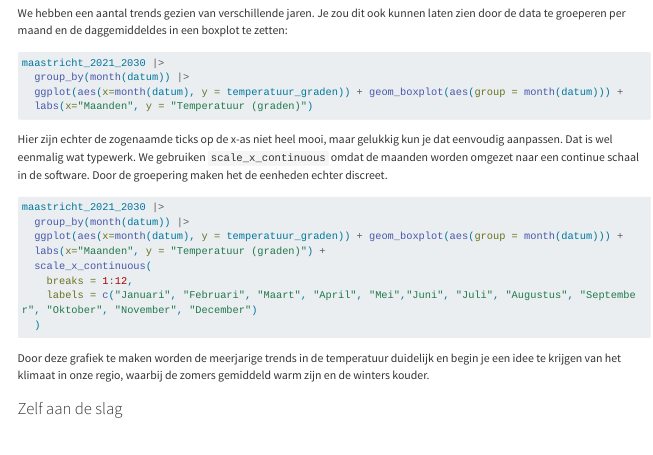
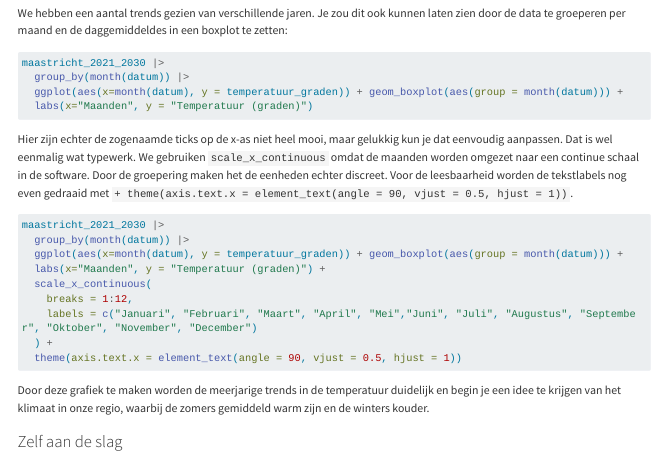
Before and after one commit to RonaldVisser/Grounded_R, a Quarto document (grounded_wc2.qmd): the page in a window 1100 px wide, from 4320 px down. Rendered offline with R 4.5, knitr and Pandoc in place of Quarto, with nearby package versions; the code chunks are not run, so their results and figures are left out; long lines of code are wrapped.

Commit message:
minor correction

````diff
--- a/grounded_wc2.qmd
+++ b/grounded_wc2.qmd
@@ -256,7 +256,7 @@ maastricht_2021_2030 |>
   labs(x="Maanden", y = "Temperatuur (graden)")
 ```
 
-Hier zijn echter de zogenaamde ticks op de x-as niet heel mooi, maar gelukkig kun je dat eenvoudig aanpassen. Dat is wel eenmalig wat typewerk. We gebruiken `scale_x_continuous` omdat de maanden worden omgezet naar een continue schaal in de software. Door de groepering maken het de eenheden echter discreet.
+Hier zijn echter de zogenaamde ticks op de x-as niet heel mooi, maar gelukkig kun je dat eenvoudig aanpassen. Dat is wel eenmalig wat typewerk. We gebruiken `scale_x_continuous` omdat de maanden worden omgezet naar een continue schaal in de software. Door de groepering maken het de eenheden echter discreet. Voor de leesbaarheid worden de tekstlabels nog even gedraaid met `+ theme(axis.text.x = element_text(angle = 90, vjust = 0.5, hjust = 1))`.
 
 ```{r, warning=FALSE, message=FALSE}
 maastricht_2021_2030 |>
@@ -266,7 +266,8 @@ maastricht_2021_2030 |>
   scale_x_continuous(
     breaks = 1:12,
     labels = c("Januari", "Februari", "Maart", "April", "Mei","Juni", "Juli", "Augustus", "September", "Oktober", "November", "December")
-  )
+  ) +
+  theme(axis.text.x = element_text(angle = 90, vjust = 0.5, hjust = 1))
 
 ```
 
````
